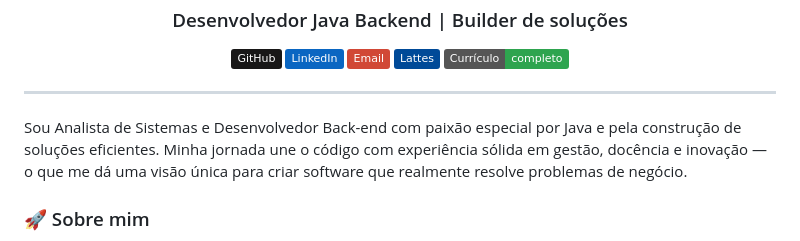
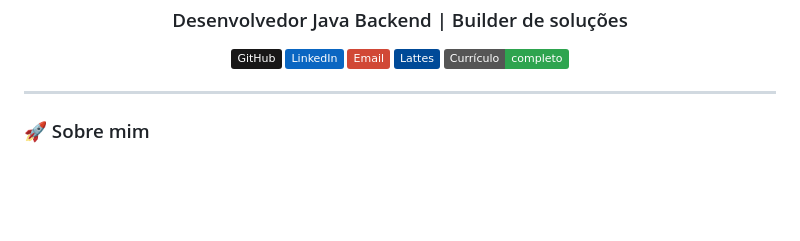
Before and after one commit to golberysantos/meuportfolio, a Markdown page: README.md, the part around the change. GitHub-like rendering; badges without logos; blank space fills up the shorter version.

Commit message:
docs: readme

```diff
--- a/README.md
+++ b/README.md
@@ -11,7 +11,6 @@
 
 ---
 
-Sou Analista de Sistemas e Desenvolvedor Back-end com paixão especial por Java e pela construção de soluções eficientes. Minha jornada une o código com experiência sólida em gestão, docência e inovação — o que me dá uma visão única para criar software que realmente resolve problemas de negócio.
 
 ### 🚀 Sobre mim
 
```
